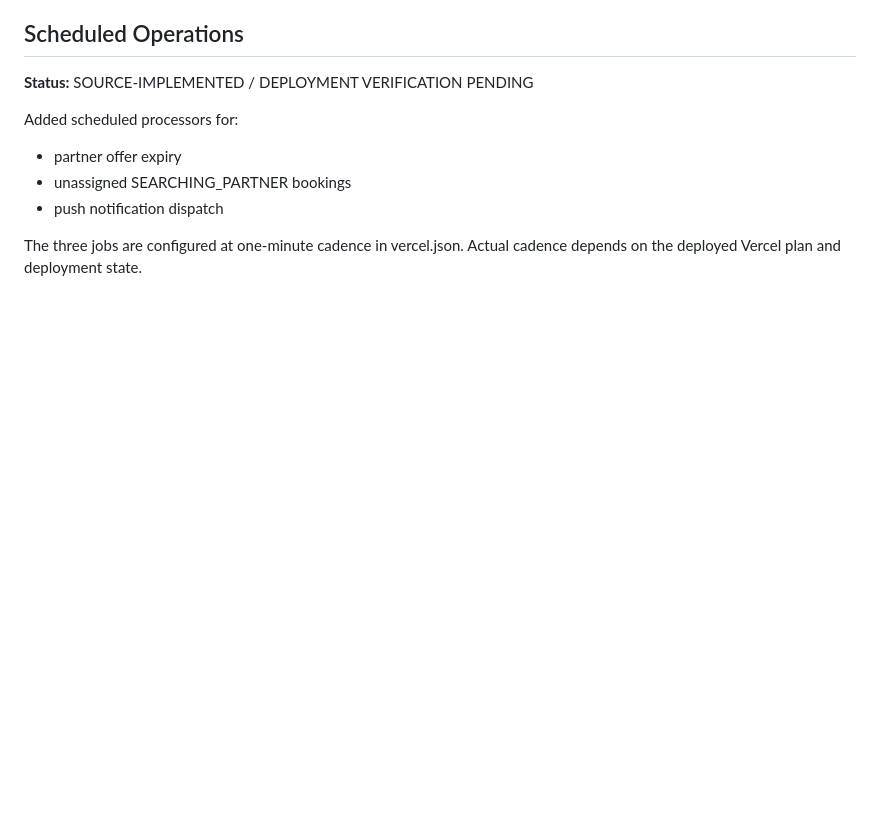
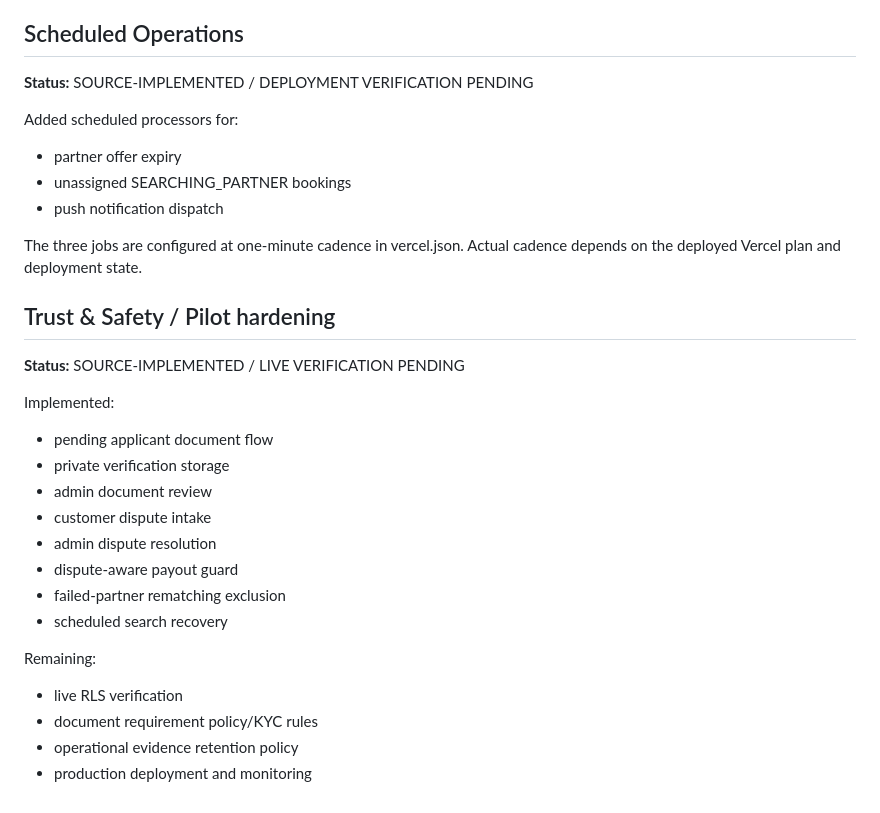
Before and after one commit to thesmfstudios-cloud/Pickolo-Studio, a Markdown page: docs/ROADMAP.md, the part around the change. Rendered like a GitHub page; blank space fills up the shorter version.

Commit message:
docs: record trust and pilot hardening milestone

```diff
--- a/docs/ROADMAP.md
+++ b/docs/ROADMAP.md
@@ -327,3 +327,23 @@ Added scheduled processors for:
 - push notification dispatch
 
 The three jobs are configured at one-minute cadence in vercel.json. Actual cadence depends on the deployed Vercel plan and deployment state.
+
+
+## Trust & Safety / Pilot hardening
+**Status:** SOURCE-IMPLEMENTED / LIVE VERIFICATION PENDING
+
+Implemented:
+- pending applicant document flow
+- private verification storage
+- admin document review
+- customer dispute intake
+- admin dispute resolution
+- dispute-aware payout guard
+- failed-partner rematching exclusion
+- scheduled search recovery
+
+Remaining:
+- live RLS verification
+- document requirement policy/KYC rules
+- operational evidence retention policy
+- production deployment and monitoring
```
